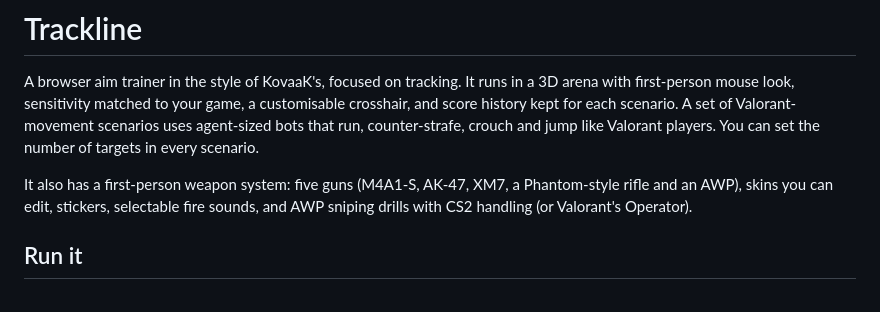
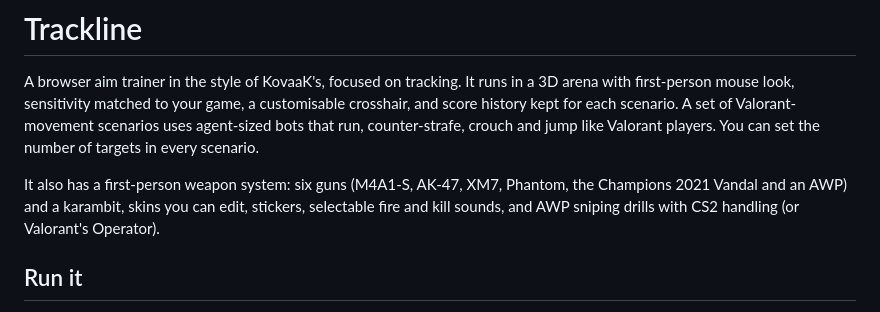
Before and after one commit to jqiu6-spec/jj, a Markdown page: README.md, the part around the change. Rendered like a GitHub page.

Commit message:
README: list all six guns and the knife
Co-Authored-By: Claude Opus 5.5 <noreply@anthropic.com>
Claude-Session: https://claude.ai/code/session_01Y5VnihA6SBhuPfAybL95YQ

```diff
--- a/README.md
+++ b/README.md
@@ -7,9 +7,9 @@ Valorant-movement scenarios uses agent-sized bots that run, counter-strafe,
 crouch and jump like Valorant players. You can set the number of targets in
 every scenario.
 
-It also has a first-person weapon system: five guns (M4A1-S, AK-47, XM7, a
-Phantom-style rifle and an AWP), skins you can edit, stickers, selectable fire
-sounds, and AWP sniping drills with CS2 handling (or Valorant's Operator).
+It also has a first-person weapon system: six guns (M4A1-S, AK-47, XM7,
+Phantom, the Champions 2021 Vandal and an AWP) and a karambit, skins you can
+edit, stickers, selectable fire and kill sounds, and AWP sniping drills with CS2 handling (or Valorant's Operator).
 
 ## Run it
 
```
